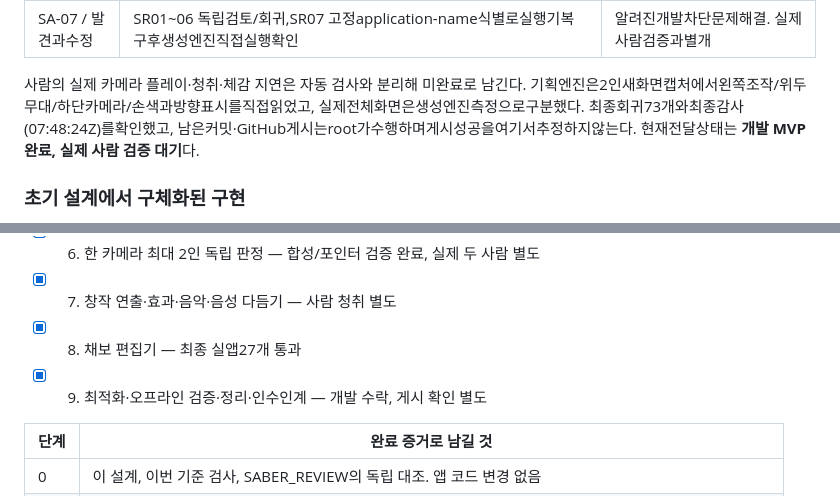
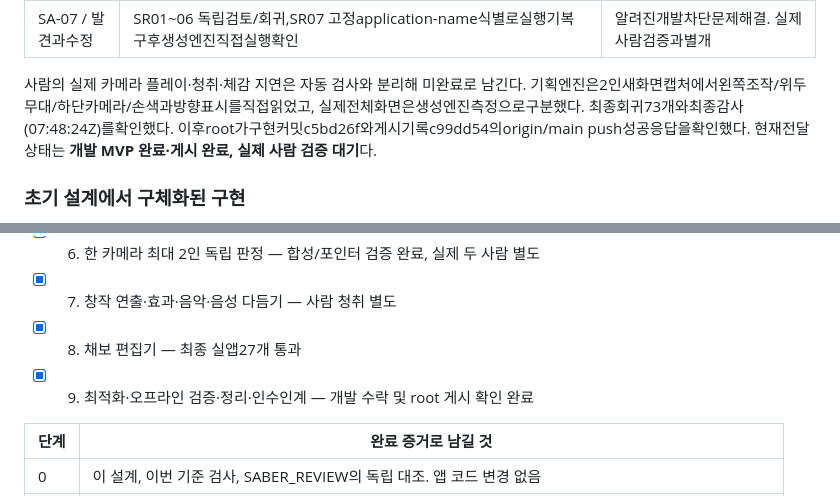
Before and after one commit to SoulMaru/eolmaru-vision-game, a Markdown page: docs/SABER_PROGRESS.md, 2 parts joined by grey strips. GitHub-like rendering.

Commit message:
docs: close verified publication status entries

```diff
--- a/docs/SABER_PROGRESS.md
+++ b/docs/SABER_PROGRESS.md
@@ -18,7 +18,7 @@
 | SA-06 / 단계9 | 자동73/73,브라우저96/96,실제Chrome1920×1080전체화면/Esc/재개,390×844문서넘침없음. 최종감사64개33,659,883bytes누락/중복0,성능조건구분 | 개발 수락 완료. root가c5bd26f의origin/main게시성공확인 |
 | SA-07 / 발견과수정 | SR01~06 독립검토/회귀,SR07 고정application-name식별로실행기복구후생성엔진직접실행확인 | 알려진개발차단문제해결. 실제사람검증과별개 |
 
-사람의 실제 카메라 플레이·청취·체감 지연은 자동 검사와 분리해 미완료로 남긴다. 기획엔진은2인새화면캡처에서왼쪽조작/위두무대/하단카메라/손색과방향표시를직접읽었고, 실제전체화면은생성엔진측정으로구분했다. 최종회귀73개와최종감사(07:48:24Z)를확인했고, 남은커밋·GitHub게시는root가수행하며게시성공을여기서추정하지않는다. 현재전달상태는 **개발 MVP 완료, 실제 사람 검증 대기**다.
+사람의 실제 카메라 플레이·청취·체감 지연은 자동 검사와 분리해 미완료로 남긴다. 기획엔진은2인새화면캡처에서왼쪽조작/위두무대/하단카메라/손색과방향표시를직접읽었고, 실제전체화면은생성엔진측정으로구분했다. 최종회귀73개와최종감사(07:48:24Z)를확인했다. 이후root가구현커밋c5bd26f와게시기록c99dd54의origin/main push성공응답을확인했다. 현재전달상태는 **개발 MVP 완료·게시 완료, 실제 사람 검증 대기**다.
 
 ### 초기 설계에서 구체화된 구현
 
@@ -56,7 +56,7 @@ Canvas 원근 표현과 기존 Pose 손목 사용은 현재 구조를 활용하
 - [x] 6. 한 카메라 최대 2인 독립 판정 — 합성/포인터 검증 완료, 실제 두 사람 별도
 - [x] 7. 창작 연출·효과·음악·음성 다듬기 — 사람 청취 별도
 - [x] 8. 채보 편집기 — 최종 실앱27개 통과
-- [x] 9. 최적화·오프라인 검증·정리·인수인계 — 개발 수락, 게시 확인 별도
+- [x] 9. 최적화·오프라인 검증·정리·인수인계 — 개발 수락 및 root 게시 확인 완료
 
 | 단계 | 완료 증거로 남길 것 |
 |---|---|
```
Also changed, not shown: docs/SABER_ACCEPTANCE.md (+1 -1 lines).
